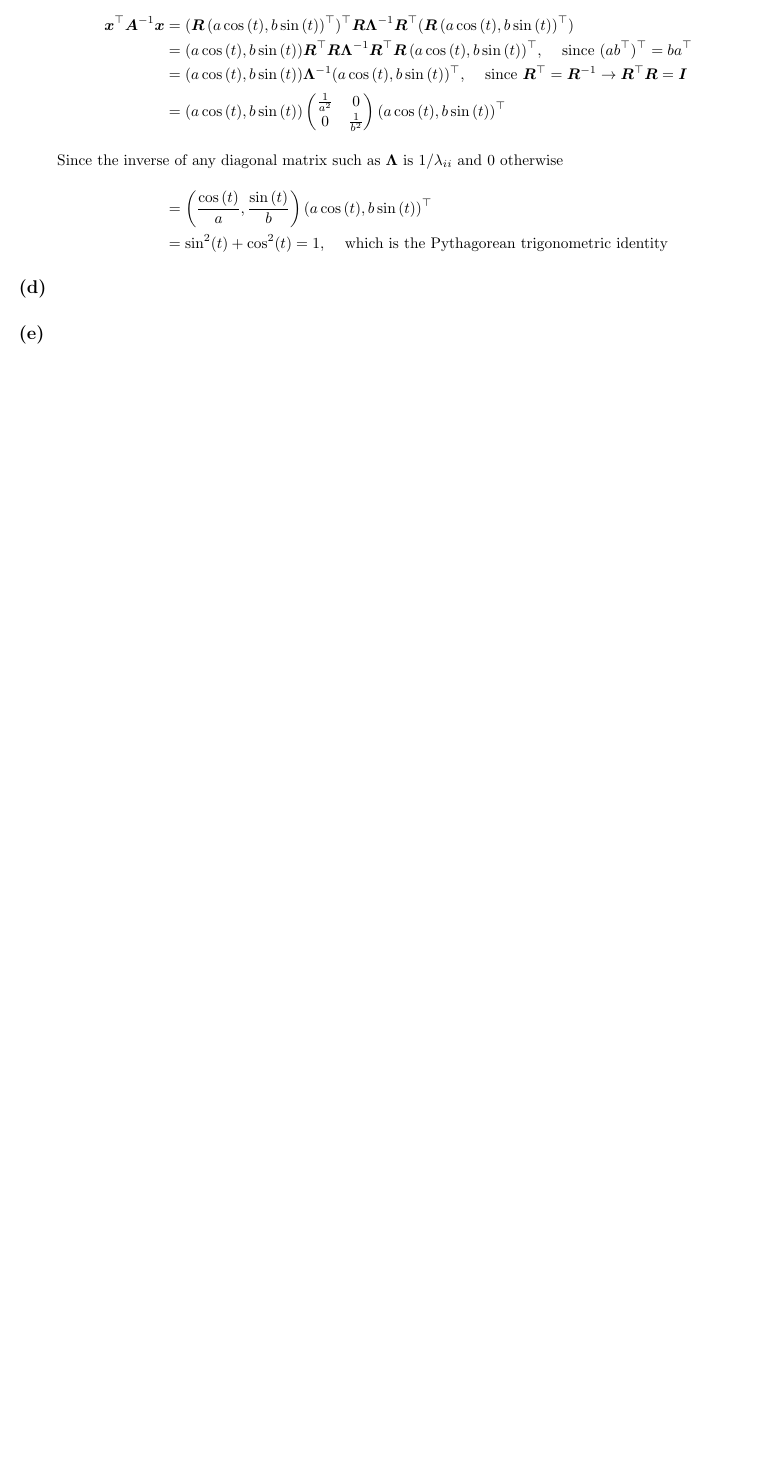
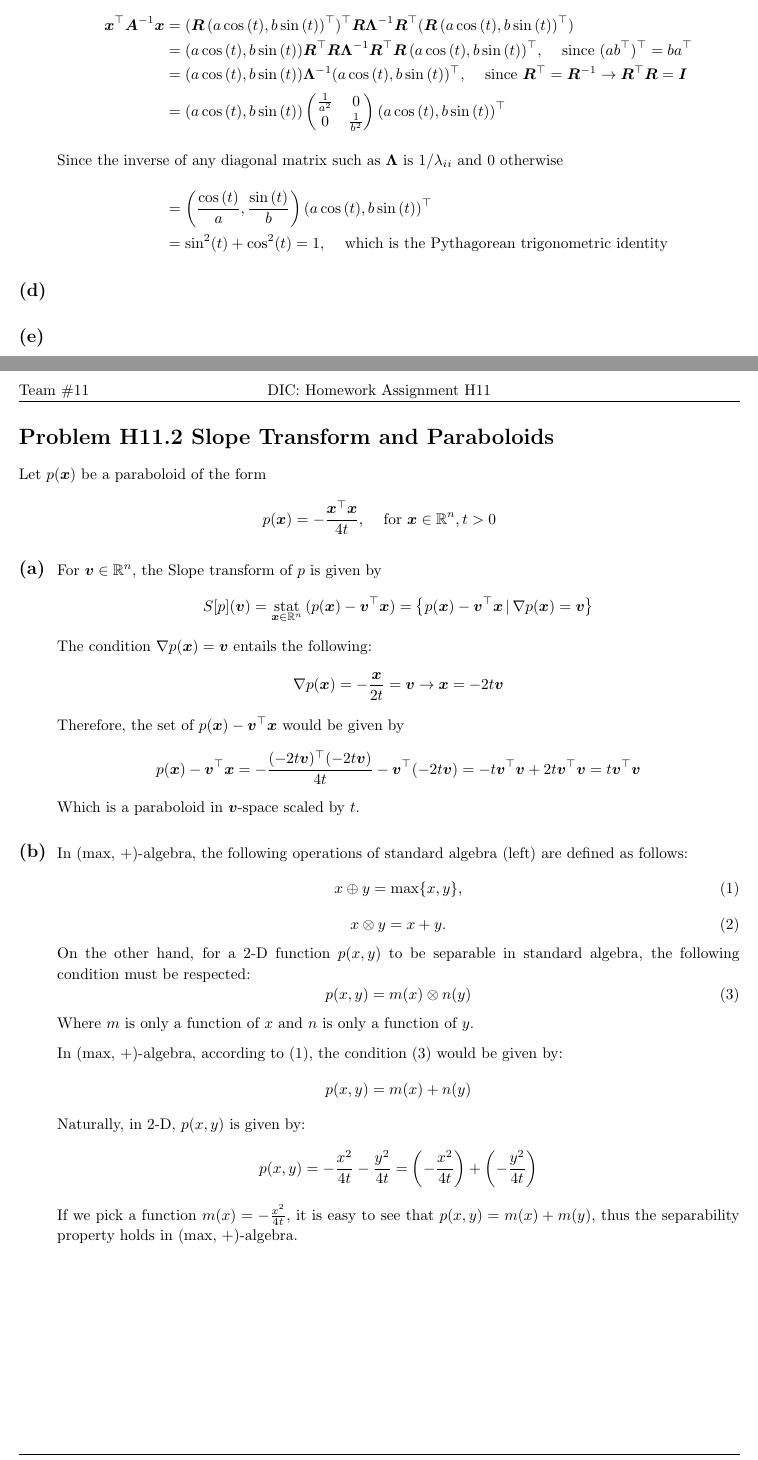
Before and after one commit to CamiloMartinezM/Assignments-DIC, a LaTeX problem sheet (Assignment11/sol/H11sol.tex): part of the page before the commit and two parts of pages 1 and 2 of 2 after it, the two joined at a grey line, cut so that both start at the same text, the shorter picture padded with empty space. Compiled offline with pdfLaTeX.

Commit message:
Done H11.3

```diff
--- a/Assignment11/sol/H11sol.tex
+++ b/Assignment11/sol/H11sol.tex
@@ -12,6 +12,7 @@
 \usepackage[plain]{algorithm}
 \usepackage{algpseudocode}
 \usepackage{changepage}
+\usepackage{parskip}
 
 \usetikzlibrary{automata,positioning}
 
@@ -142,6 +143,9 @@
 \DeclareMathOperator*{\argmax}{argmax}
 \DeclareMathOperator*{\argmin}{argmin}
 
+% Declare stat function
+\DeclareMathOperator*{\stat}{stat}
+
 % Alias for the Solution section header
 \newcommand{\solution}{\textbf{\large Solution}}
 
@@ -209,4 +213,57 @@
 
 \end{homeworkProblem}
 
+\begin{homeworkProblem}{Slope Transform and Paraboloids}
+    Let $p(\bm{x})$ be a paraboloid of the form
+    \[
+        p(\bm{x}) = -\frac{\bm{x}^\top\bm{x}}{4t} \text{, \quad for $\bm{x} \in \mathbb{R}^n, t > 0$}
+    \]
+
+    \subsection*{(a)}
+    \vspace*{-1.9em}
+    \begin{adjustwidth}{2.5em}{0pt}
+    For $\bm{v} \in \mathbb{R}^n$, the Slope transform of $p$ is given by
+    \[
+        S[p](\bm{v}) = \stat\limits_{\bm{x} \in \mathbb{R}^n}{(p(\bm{x}) - \bm{v}^\top \bm{x})} = \left\lbrace p(\bm{x}) - \bm{v}^\top \bm{x} \, | \, \nabla p(\bm{x}) = \bm{v} \right\rbrace
+    \]
+    The condition $\nabla p(\bm{x}) = \bm{v}$ entails the following:
+    \[
+        \nabla p(\bm{x}) = -\frac{\bm{x}}{2t} = \bm{v} \rightarrow \bm{x} = -2t\bm{v}
+    \]
+    Therefore, the set of $p(\bm{x}) - \bm{v}^\top \bm{x}$ would be given by
+    \[
+        p(\bm{x}) - \bm{v}^\top \bm{x} = -\frac{(-2t\bm{v})^\top (-2t\bm{v})}{4t} - \bm{v}^\top (-2t\bm{v}) = -t\bm{v}^\top\bm{v} + 2t\bm{v}^\top\bm{v} = t\bm{v}^\top\bm{v}
+    \]
+    Which is a paraboloid in $\bm{v}$-space scaled by $t$.
+    \end{adjustwidth}
+
+    \subsection*{(b)}
+    \vspace*{-1.9em}
+    \begin{adjustwidth}{2.5em}{0pt}
+    In (max, +)-algebra, the following operations of standard algebra (left) are defined as follows:
+    \begin{equation}\label{first}
+        x \oplus y = \max\{x, y\},
+    \end{equation}
+    \begin{equation}\label{second}
+        x \otimes y = x + y.
+    \end{equation}
+    On the other hand, for a 2-D function $p(x, y)$ to be separable in standard algebra, the following condition must be respected:
+    \begin{equation}\label{third}
+        p(x, y) = m(x) \otimes n(y)
+    \end{equation}
+    Where $m$ is only a function of $x$ and $n$ is only a function of $y$.
+
+    In (max, +)-algebra, according to \eqref{first}, the condition \eqref{third} would be given by:
+    \[
+        p(x, y) = m(x) + n(y)
+    \]
+    Naturally, in 2-D, $p(x, y)$ is given by:
+    \[
+        p(x, y) = -\frac{x^2}{4t} - \frac{y^2}{4t} = \left(-\frac{x^2}{4t}\right) + \left(-\frac{y^2}{4t}\right)
+    \]
+    If we pick a function $m(x) = -\frac{x^2}{4t}$, it is easy to see that $p(x, y) = m(x) + m(y)$, thus the separability property holds in (max, +)-algebra.
+    \end{adjustwidth}
+
+\end{homeworkProblem}
+
 \end{document}
```
